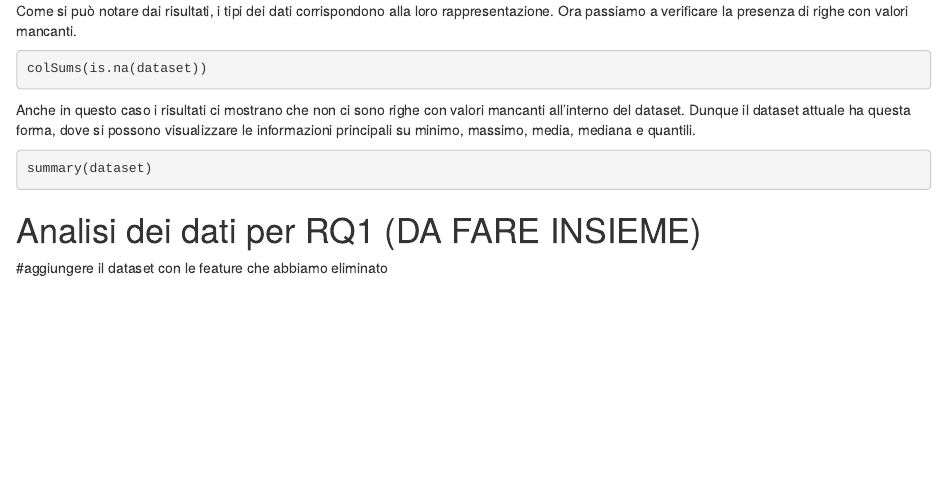
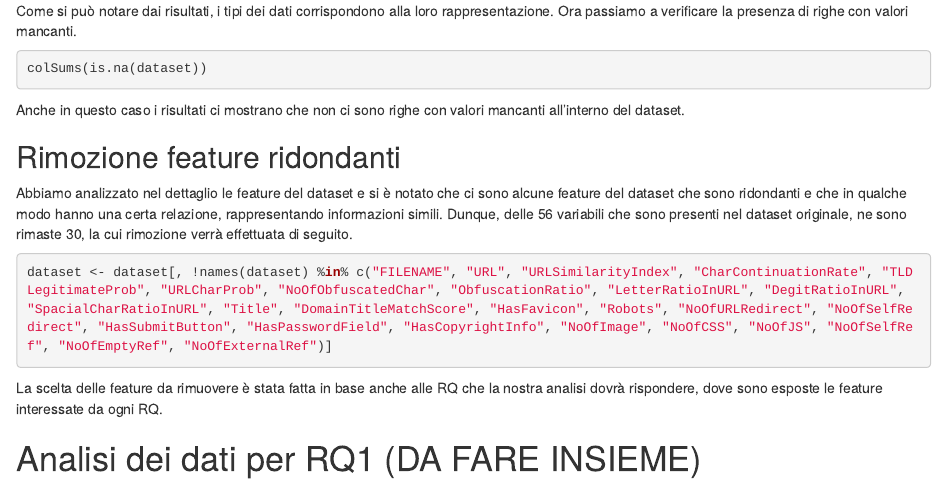
Before and after one commit to CpDant/ProgettoSAD, an R Markdown document (ProgettoSAD.Rmd): the page in a window 1100 px wide, from 1200 px down. Rendered offline with R 4.5, knitr and Pandoc, with nearby package versions; the code chunks are not run, so their results and figures are left out.

Commit message:
Rimozione feature ridondanti
Rimozione delle feature ridondanti e/o non interessate dall'analisi che si dovrà svolgere

````diff
--- a/ProgettoSAD.Rmd
+++ b/ProgettoSAD.Rmd
@@ -51,14 +51,19 @@ str(dataset)
 ```
 Come si può notare dai risultati, i tipi dei dati corrispondono alla loro rappresentazione.
 Ora passiamo a verificare la presenza di righe con valori mancanti.
+
 ```{r}
 colSums(is.na(dataset))
 ```
 Anche in questo caso i risultati ci mostrano che non ci sono righe con valori mancanti all'interno del dataset.
-Dunque il dataset attuale ha questa forma, dove si possono visualizzare le informazioni principali su minimo, massimo, media, mediana e quantili.
+
+## Rimozione feature ridondanti
+Abbiamo analizzato nel dettaglio le feature del dataset e si è notato che ci sono alcune feature del dataset che sono ridondanti e che in qualche modo hanno una certa relazione, rappresentando informazioni simili. Dunque, delle 56 variabili che sono presenti nel dataset originale, ne sono rimaste 30, la cui rimozione verrà effettuata di seguito.
+
 ```{r}
-summary(dataset)
+dataset <- dataset[, !names(dataset) %in% c("FILENAME", "URL", "URLSimilarityIndex", "CharContinuationRate", "TLDLegitimateProb", "URLCharProb", "NoOfObfuscatedChar", "ObfuscationRatio", "LetterRatioInURL", "DegitRatioInURL", "SpacialCharRatioInURL", "Title", "DomainTitleMatchScore", "HasFavicon", "Robots", "NoOfURLRedirect", "NoOfSelfRedirect", "HasSubmitButton", "HasPasswordField", "HasCopyrightInfo", "NoOfImage", "NoOfCSS", "NoOfJS", "NoOfSelfRef", "NoOfEmptyRef", "NoOfExternalRef")]
 ```
+
+La scelta delle feature da rimuovere è stata fatta in base anche alle RQ che la nostra analisi dovrà rispondere, dove sono esposte le feature interessate da ogni RQ.
+
 # Analisi dei dati per RQ1 (DA FARE INSIEME)
-
-#aggiungere il dataset con le feature che abbiamo eliminato
````
Also changed, not shown: ProgettoSAD.html.
